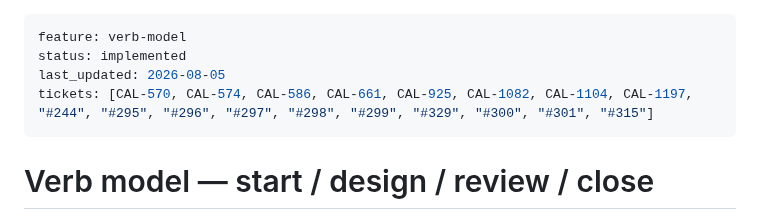
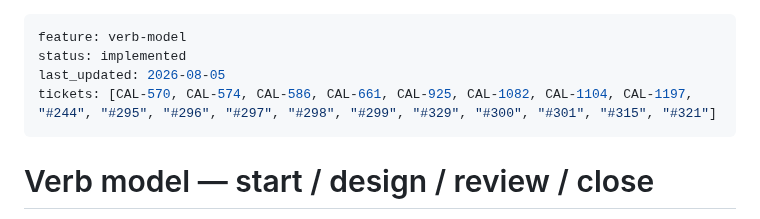
Before and after one commit to sluengen/harness, a Markdown page: specs/features/verb-model.md, the part around the change. Rendered like a GitHub page.

```diff
--- a/specs/features/verb-model.md
+++ b/specs/features/verb-model.md
@@ -2,7 +2,7 @@
 feature: verb-model
 status: implemented
 last_updated: 2026-08-05
-tickets: [CAL-570, CAL-574, CAL-586, CAL-661, CAL-925, CAL-1082, CAL-1104, CAL-1197, "#244", "#295", "#296", "#297", "#298", "#299", "#329", "#300", "#301", "#315"]
+tickets: [CAL-570, CAL-574, CAL-586, CAL-661, CAL-925, CAL-1082, CAL-1104, CAL-1197, "#244", "#295", "#296", "#297", "#298", "#299", "#329", "#300", "#301", "#315", "#321"]
 ---
 
 # Verb model — start / design / review / close
```
Also changed, not shown: specs/features/cli-surface.md (+1 -1 lines), specs/features/run-ledger.md (+2 -2 lines).
